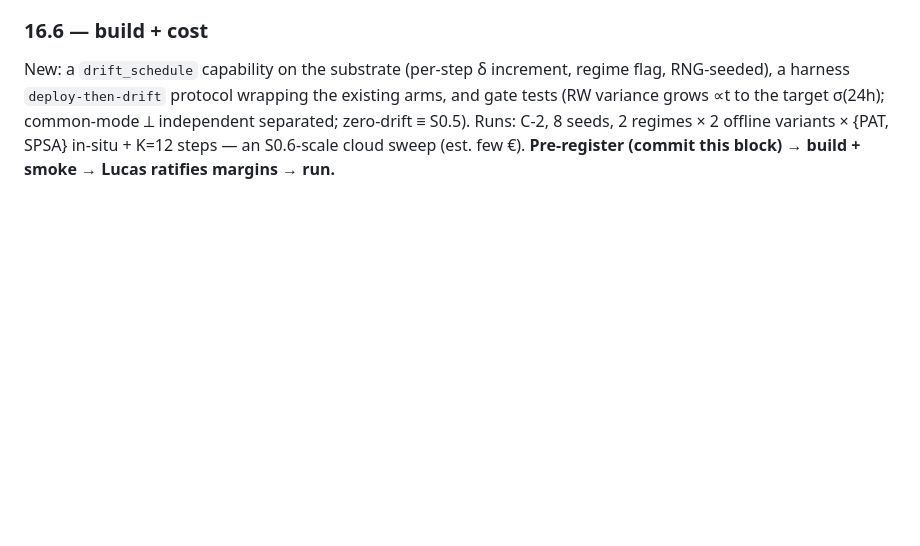
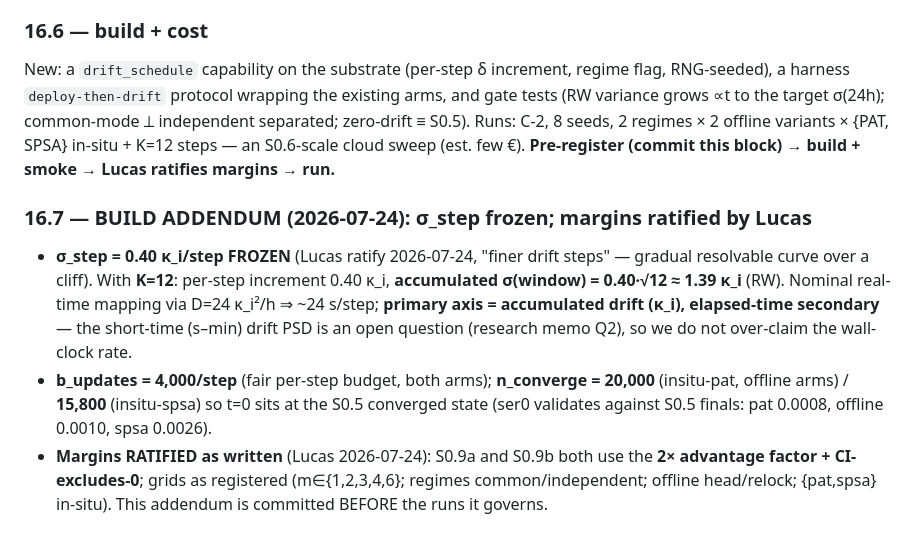
Before and after one commit to LTalandier/Project_SSM, a Markdown page: shared/preregistration.md, the part around the change. GitHub-like rendering; blank space fills up the shorter version.

Commit message:
PR-16 §16.7 build addendum: sigma_step=0.40 kappa_i/step FROZEN (Lucas ratify, finer steps) + b/n_converge + margins ratified — before the S0.9 runs
Co-Authored-By: Claude Fable 5 <noreply@anthropic.com>
Claude-Session: https://claude.ai/code/session_01LfmB3JTg7UMZJgrZa4ncQ4

```diff
--- a/shared/preregistration.md
+++ b/shared/preregistration.md
@@ -1642,3 +1642,16 @@ a harness `deploy-then-drift` protocol wrapping the existing arms, and gate test
 ∝t to the target σ(24h); common-mode ⟂ independent separated; zero-drift ≡ S0.5). Runs: C-2, 8 seeds,
 2 regimes × 2 offline variants × {PAT, SPSA} in-situ + K=12 steps — an S0.6-scale cloud sweep (est.
 few €). **Pre-register (commit this block) → build + smoke → Lucas ratifies margins → run.**
+
+### 16.7 — BUILD ADDENDUM (2026-07-24): σ_step frozen; margins ratified by Lucas
+- **σ_step = 0.40 κ_i/step FROZEN** (Lucas ratify 2026-07-24, "finer drift steps" — gradual
+  resolvable curve over a cliff). With **K=12**: per-step increment 0.40 κ_i, **accumulated
+  σ(window) = 0.40·√12 ≈ 1.39 κ_i** (RW). Nominal real-time mapping via D=24 κ_i²/h ⇒ ~24 s/step;
+  **primary axis = accumulated drift (κ_i), elapsed-time secondary** — the short-time (s–min) drift
+  PSD is an open question (research memo Q2), so we do not over-claim the wall-clock rate.
+- **b_updates = 4,000/step** (fair per-step budget, both arms); **n_converge = 20,000** (insitu-pat,
+  offline arms) / **15,800** (insitu-spsa) so t=0 sits at the S0.5 converged state (ser0 validates
+  against S0.5 finals: pat 0.0008, offline 0.0010, spsa 0.0026).
+- **Margins RATIFIED as written** (Lucas 2026-07-24): S0.9a and S0.9b both use the **2× advantage
+  factor + CI-excludes-0**; grids as registered (m∈{1,2,3,4,6}; regimes common/independent; offline
+  head/relock; {pat,spsa} in-situ). This addendum is committed BEFORE the runs it governs.
```
